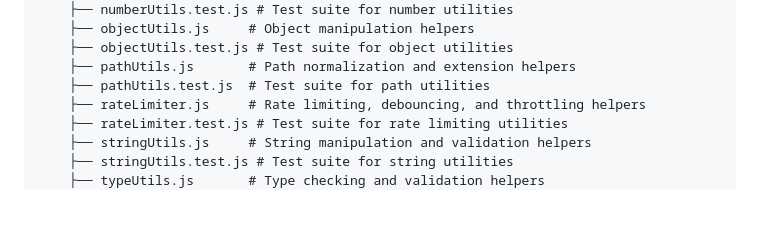
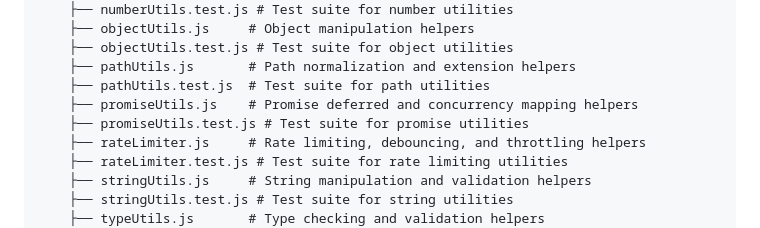
Before and after one commit to TAJAMUL11/Auto-committer, a Markdown page: README.md, the part around the change. Drawn GitHub-style; blank space fills up the shorter version.

Commit message:
docs: update README project structure with promise utilities

```diff
--- a/README.md
+++ b/README.md
@@ -53,6 +53,8 @@ If no commits have been pushed by **9:00 PM IST (15:30 UTC)** on a given day, th
     ├── objectUtils.test.js # Test suite for object utilities
     ├── pathUtils.js       # Path normalization and extension helpers
     ├── pathUtils.test.js  # Test suite for path utilities
+    ├── promiseUtils.js    # Promise deferred and concurrency mapping helpers
+    ├── promiseUtils.test.js # Test suite for promise utilities
     ├── rateLimiter.js     # Rate limiting, debouncing, and throttling helpers
     ├── rateLimiter.test.js # Test suite for rate limiting utilities
     ├── stringUtils.js     # String manipulation and validation helpers
```
